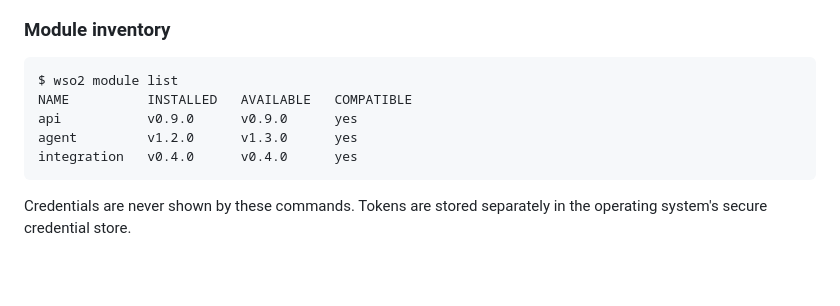
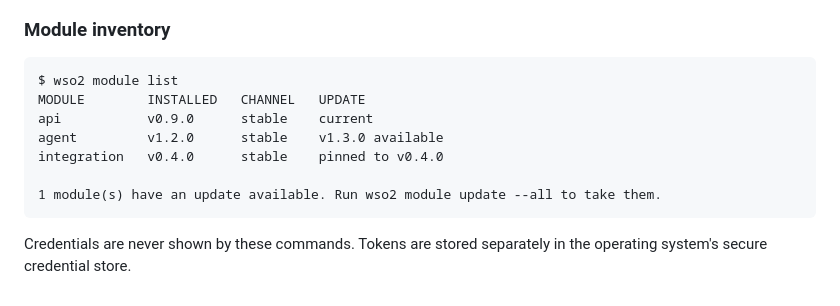
Before and after one commit to kanushka/wso2-cli, a Markdown page: docs/reference/commands.md, the part around the change. Rendered like a GitHub page; blank space fills up the shorter version.

Commit message:
docs: match the sample output to what the commands actually render

````diff
--- a/docs/reference/commands.md
+++ b/docs/reference/commands.md
@@ -103,10 +103,12 @@ cloud-us   cloud   acme           us
 
 ```text
 $ wso2 module list
-NAME          INSTALLED   AVAILABLE   COMPATIBLE
-api           v0.9.0      v0.9.0      yes
-agent         v1.2.0      v1.3.0      yes
-integration   v0.4.0      v0.4.0      yes
+MODULE        INSTALLED   CHANNEL   UPDATE
+api           v0.9.0      stable    current
+agent         v1.2.0      stable    v1.3.0 available
+integration   v0.4.0      stable    pinned to v0.4.0
+
+1 module(s) have an update available. Run wso2 module update --all to take them.
 ```
 
 Credentials are never shown by these commands. Tokens are stored separately in
````
Also changed, not shown: docs/architecture.md (+7 -7 lines), docs/product-requirements.md (+1 -1 lines).
